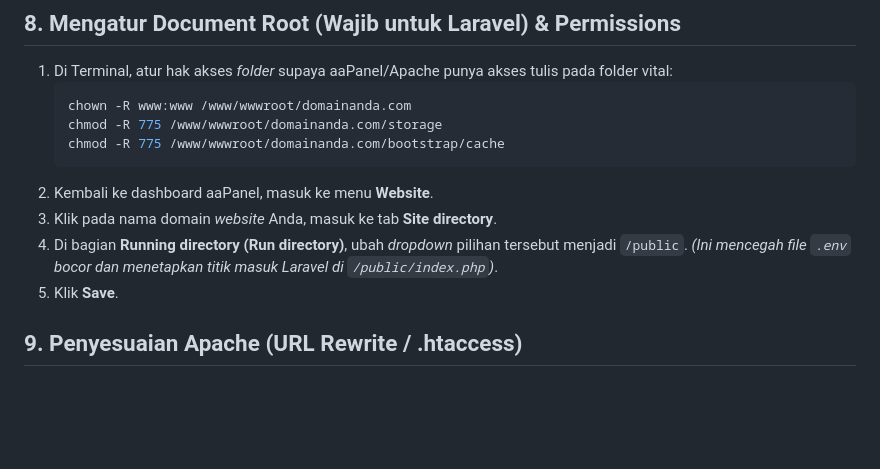
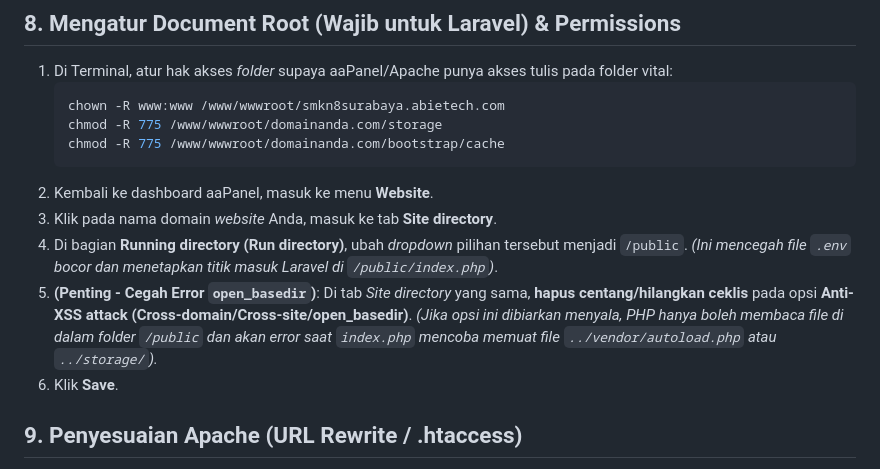
Before and after one commit to abietechno/smkn8surabaya, a Markdown page: deployment_aapanel.md, the part around the change. Drawn GitHub-style; blank space fills up the shorter version.

Commit message:
Fix open_basedir instructions

````diff
--- a/deployment_aapanel.md
+++ b/deployment_aapanel.md
@@ -123,7 +123,7 @@ php artisan view:cache
 
 1. Di Terminal, atur hak akses *folder* supaya aaPanel/Apache punya akses tulis pada folder vital:
    ```bash
-   chown -R www:www /www/wwwroot/domainanda.com
+   chown -R www:www /www/wwwroot/smkn8surabaya.abietech.com
    chmod -R 775 /www/wwwroot/domainanda.com/storage
    chmod -R 775 /www/wwwroot/domainanda.com/bootstrap/cache
    ```
@@ -131,7 +131,9 @@ php artisan view:cache
 3. Klik pada nama domain *website* Anda, masuk ke tab **Site directory**.
 4. Di bagian **Running directory (Run directory)**, ubah *dropdown* pilihan tersebut menjadi `/public`.
    *(Ini mencegah file `.env` bocor dan menetapkan titik masuk Laravel di `/public/index.php`)*.
-5. Klik **Save**.
+5. **(Penting - Cegah Error `open_basedir`)**: Di tab *Site directory* yang sama, **hapus centang/hilangkan ceklis** pada opsi **Anti-XSS attack (Cross-domain/Cross-site/open_basedir)**.
+   *(Jika opsi ini dibiarkan menyala, PHP hanya boleh membaca file di dalam folder `/public` dan akan error saat `index.php` mencoba memuat file `../vendor/autoload.php` atau `../storage/`).*
+6. Klik **Save**.
 
 ## 9. Penyesuaian Apache (URL Rewrite / .htaccess)
 
````
